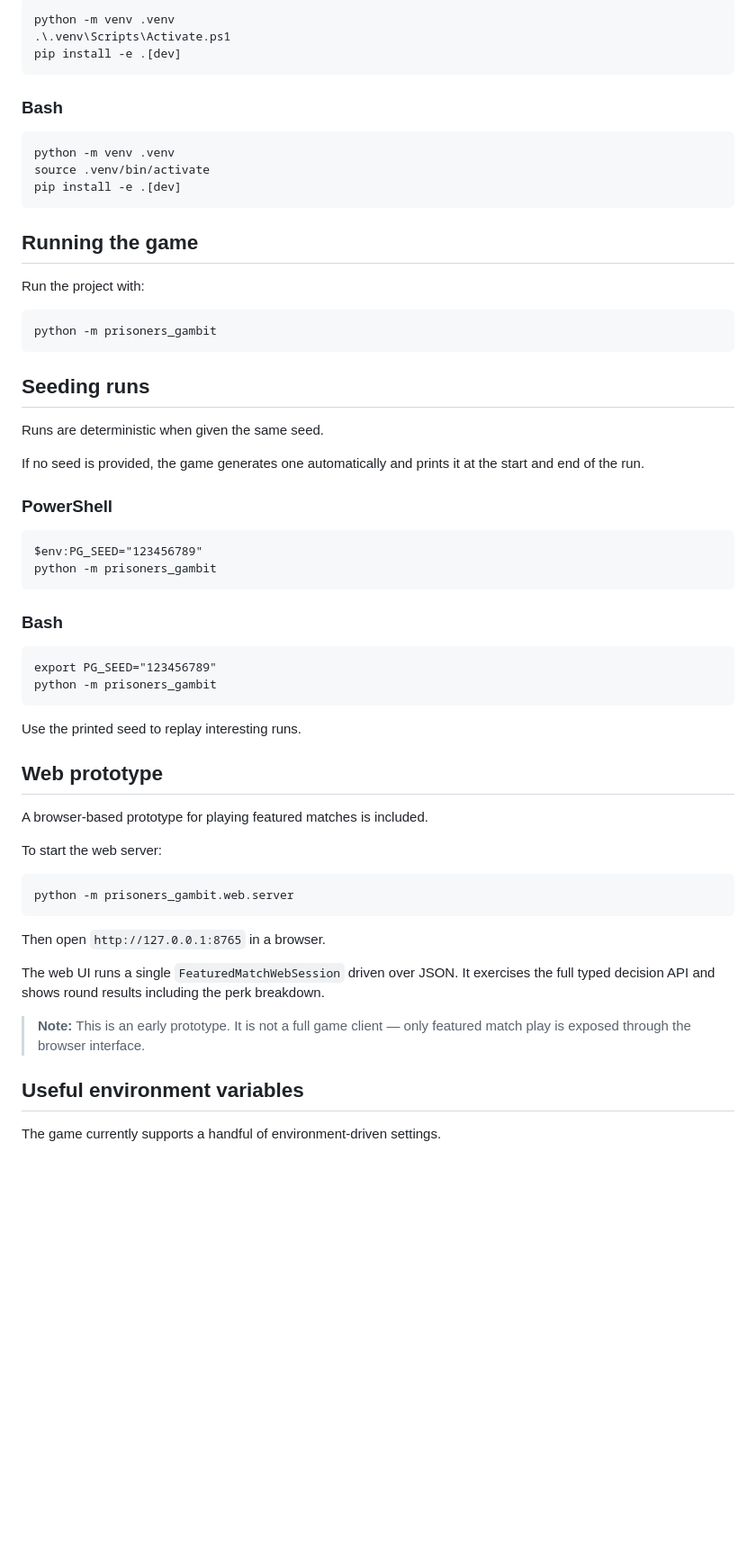
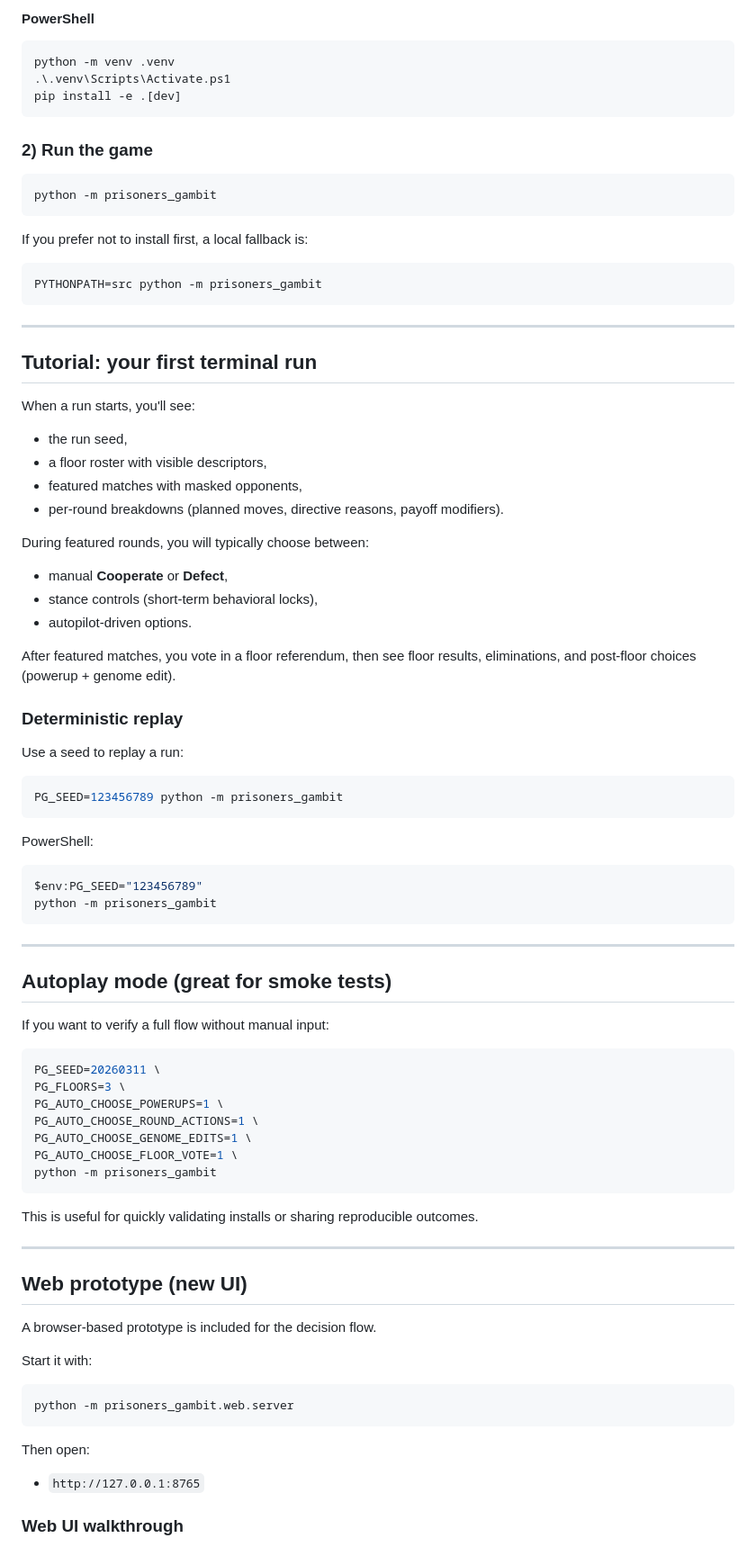
Before and after one commit to MoellerJDev/Prisoners-Gambit, a Markdown page: README.md, the part around one of its changes. Shown at 90% size. Rendered like a GitHub page; blank space fills up the shorter version.

````diff
--- a/README.md
+++ b/README.md
@@ -146,53 +42,89 @@ Create and activate a virtual environment, then install the project in editable
 
-    python -m venv .venv
-    .\.venv\Scripts\Activate.ps1
-    pip install -e .[dev]
+#### PowerShell
 
-### Bash
+```powershell
+python -m venv .venv
+.\.venv\Scripts\Activate.ps1
+pip install -e .[dev]
+```
 
-    python -m venv .venv
-    source .venv/bin/activate
-    pip install -e .[dev]
+### 2) Run the game
 
-## Running the game
+```bash
+python -m prisoners_gambit
+```
 
-Run the project with:
+If you prefer not to install first, a local fallback is:
 
-    python -m prisoners_gambit
+```bash
+PYTHONPATH=src python -m prisoners_gambit
+```
 
-## Seeding runs
+---
 
-Runs are deterministic when given the same seed.
+## Tutorial: your first terminal run
 
-If no seed is provided, the game generates one automatically and prints it at the start and end of the run.
+When a run starts, you'll see:
+- the run seed,
+- a floor roster with visible descriptors,
+- featured matches with masked opponents,
+- per-round breakdowns (planned moves, directive reasons, payoff modifiers).
 
-### PowerShell
+During featured rounds, you will typically choose between:
+- manual **Cooperate** or **Defect**,
+- stance controls (short-term behavioral locks),
+- autopilot-driven options.
 
-    $env:PG_SEED="123456789"
-    python -m prisoners_gambit
+After featured matches, you vote in a floor referendum, then see floor results, eliminations, and post-floor choices (powerup + genome edit).
 
-### Bash
+### Deterministic replay
 
-    export PG_SEED="123456789"
-    python -m prisoners_gambit
+Use a seed to replay a run:
 
-Use the printed seed to replay interesting runs.
+```bash
+PG_SEED=123456789 python -m prisoners_gambit
+```
 
-## Web prototype
+PowerShell:
 
-A browser-based prototype for playing featured matches is included.
+```powershell
+$env:PG_SEED="123456789"
+python -m prisoners_gambit
+```
 
-To start the web server:
+---
 
-    python -m prisoners_gambit.web.server
+## Autoplay mode (great for smoke tests)
 
-Then open `http://127.0.0.1:8765` in a browser.
+If you want to verify a full flow without manual input:
 
-The web UI runs a single `FeaturedMatchWebSession` driven over JSON. It exercises the full typed decision API and shows round results including the perk breakdown.
+```bash
+PG_SEED=20260311 \
+PG_FLOORS=3 \
+PG_AUTO_CHOOSE_POWERUPS=1 \
+PG_AUTO_CHOOSE_ROUND_ACTIONS=1 \
+PG_AUTO_CHOOSE_GENOME_EDITS=1 \
+PG_AUTO_CHOOSE_FLOOR_VOTE=1 \
+python -m prisoners_gambit
+```
 
-> **Note:** This is an early prototype. It is not a full game client — only featured match play is exposed through the browser interface.
+This is useful for quickly validating installs or sharing reproducible outcomes.
 
-## Useful environment variables
+---
 
-The game currently supports a handful of environment-driven settings.
+## Web prototype (new UI)
 
+A browser-based prototype is included for the decision flow.
+
+Start it with:
+
+```bash
+python -m prisoners_gambit.web.server
+```
+
+Then open:
+
+- `http://127.0.0.1:8765`
+
+### Web UI walkthrough
+
````
Also changed, not shown: other parts of README.md (+68 -241 lines).
